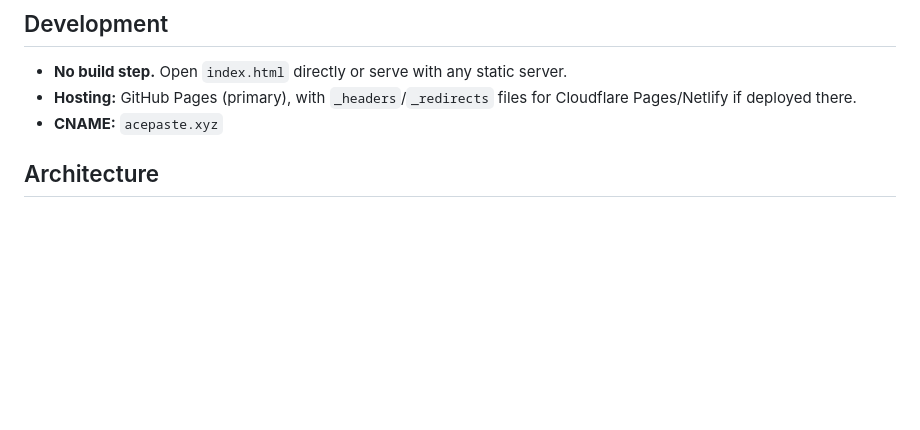
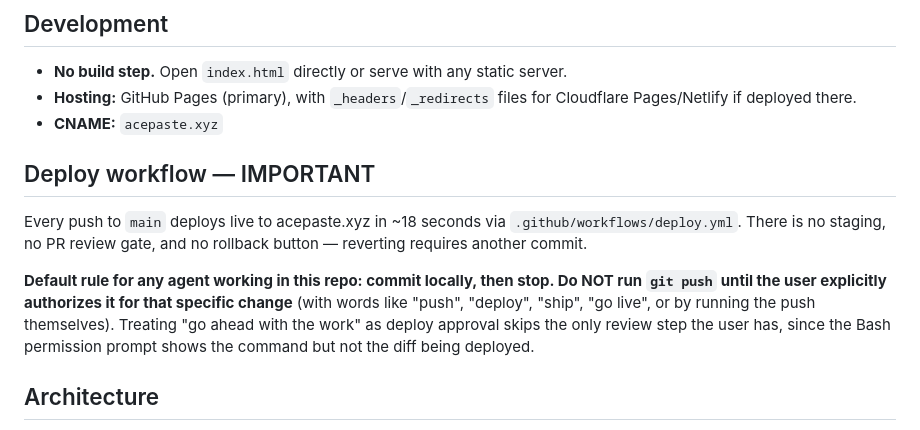
Before and after one commit to sugarcypher/ACE-ASTE-PRO, a Markdown page: CLAUDE.md, the part around the change. Drawn GitHub-style; blank space fills up the shorter version.

Commit message:
docs: add explicit "commit, don't push" rule to CLAUDE.md
Every push to main auto-deploys live in ~18s with no staging or review
gate. AI agents (this Claude session, Perplexity in earlier work) had
been pushing immediately, which means generated code was reaching
production without the user reading a diff. New default for any agent
working in this repo: commit locally, stop, ask before pushing.

Co-Authored-By: Claude Opus 4.7 (1M context) <noreply@anthropic.com>

```diff
--- a/CLAUDE.md
+++ b/CLAUDE.md
@@ -11,6 +11,12 @@ This file provides guidance to Claude Code (claude.ai/code) when working with co
 - **No build step.** Open `index.html` directly or serve with any static server.
 - **Hosting:** GitHub Pages (primary), with `_headers`/`_redirects` files for Cloudflare Pages/Netlify if deployed there.
 - **CNAME:** `acepaste.xyz`
+
+## Deploy workflow — IMPORTANT
+
+Every push to `main` deploys live to acepaste.xyz in ~18 seconds via `.github/workflows/deploy.yml`. There is no staging, no PR review gate, and no rollback button — reverting requires another commit.
+
+**Default rule for any agent working in this repo: commit locally, then stop. Do NOT run `git push` until the user explicitly authorizes it for that specific change** (with words like "push", "deploy", "ship", "go live", or by running the push themselves). Treating "go ahead with the work" as deploy approval skips the only review step the user has, since the Bash permission prompt shows the command but not the diff being deployed.
 
 ## Architecture
 
```
